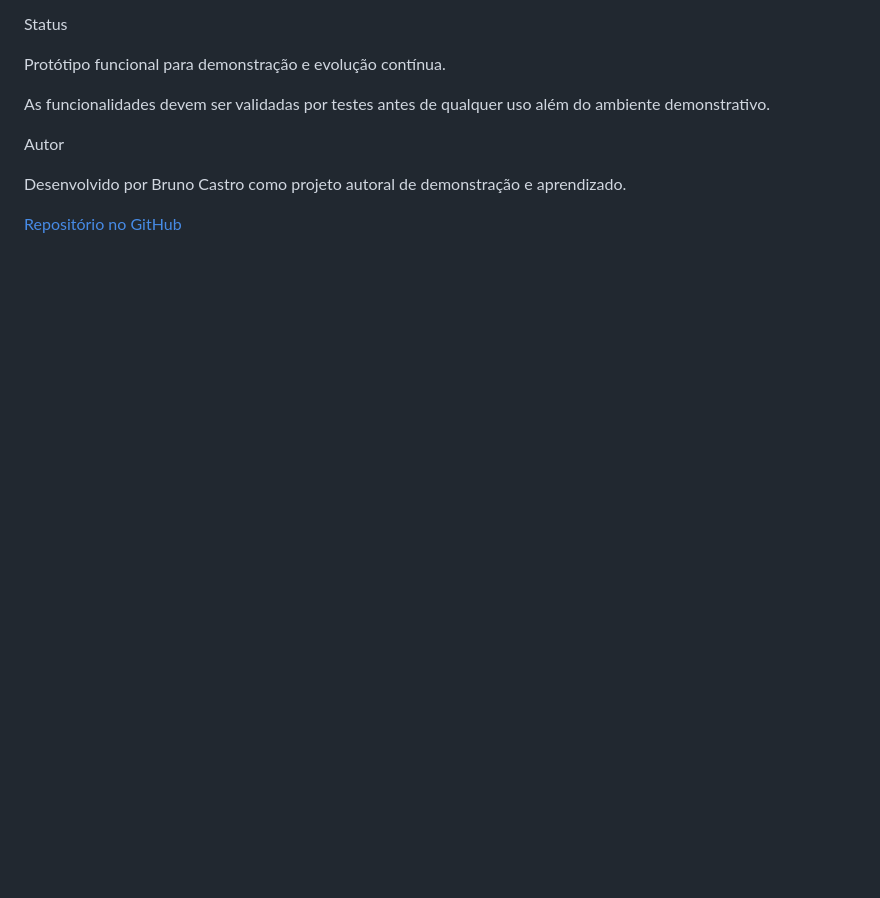
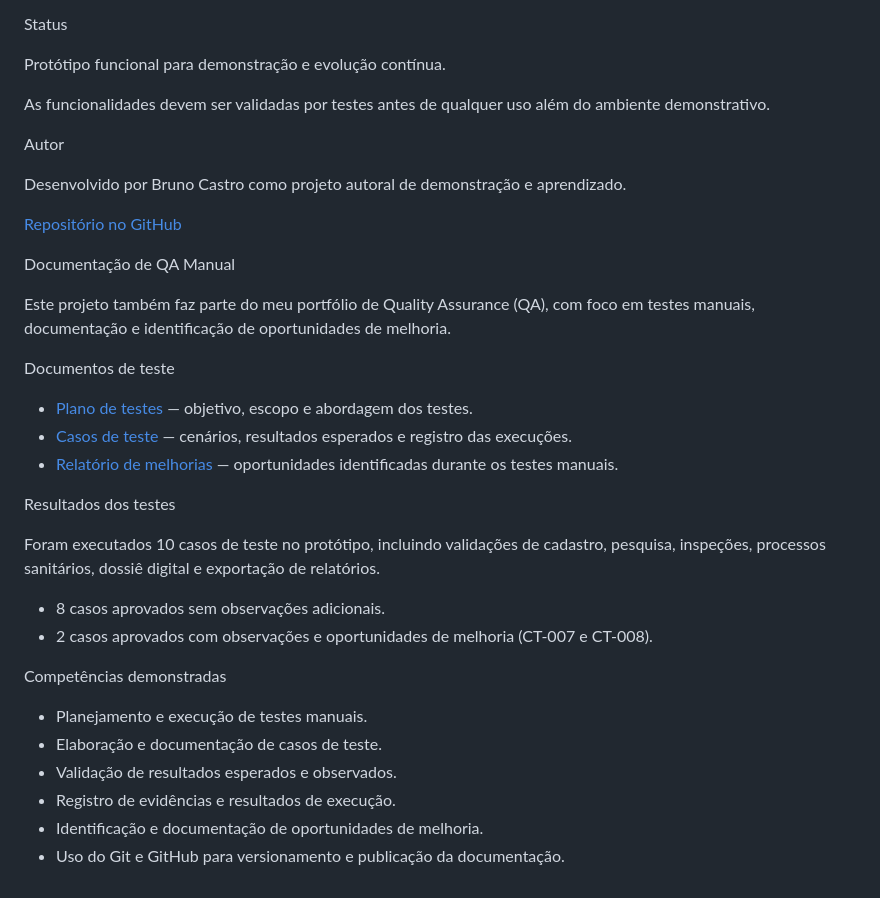
Before and after one commit to castrobruno28/visa-digital, a Markdown page: README.md, the part around the change. GitHub-like rendering; blank space fills up the shorter version.

Commit message:
docs: atualiza README com documentacao QA

```diff
--- a/README.md
+++ b/README.md
@@ -70,3 +70,29 @@ Autor
 Desenvolvido por Bruno Castro como projeto autoral de demonstração e aprendizado.
 
 [Repositório no GitHub](https://github.com/castrobruno28/visa-digital)
+
+Documentação de QA Manual
+
+Este projeto também faz parte do meu portfólio de Quality Assurance (QA), com foco em testes manuais, documentação e identificação de oportunidades de melhoria.
+
+Documentos de teste
+
+- [Plano de testes](docs/qa/plano-de-testes.md) — objetivo, escopo e abordagem dos testes.
+- [Casos de teste](docs/qa/casos-de-teste.md) — cenários, resultados esperados e registro das execuções.
+- [Relatório de melhorias](docs/qa/relatorio-de-melhorias.md) — oportunidades identificadas durante os testes manuais.
+
+Resultados dos testes
+
+Foram executados 10 casos de teste no protótipo, incluindo validações de cadastro, pesquisa, inspeções, processos sanitários, dossiê digital e exportação de relatórios.
+
+- 8 casos aprovados sem observações adicionais.
+- 2 casos aprovados com observações e oportunidades de melhoria (CT-007 e CT-008).
+
+Competências demonstradas
+
+- Planejamento e execução de testes manuais.
+- Elaboração e documentação de casos de teste.
+- Validação de resultados esperados e observados.
+- Registro de evidências e resultados de execução.
+- Identificação e documentação de oportunidades de melhoria.
+- Uso do Git e GitHub para versionamento e publicação da documentação.
```
